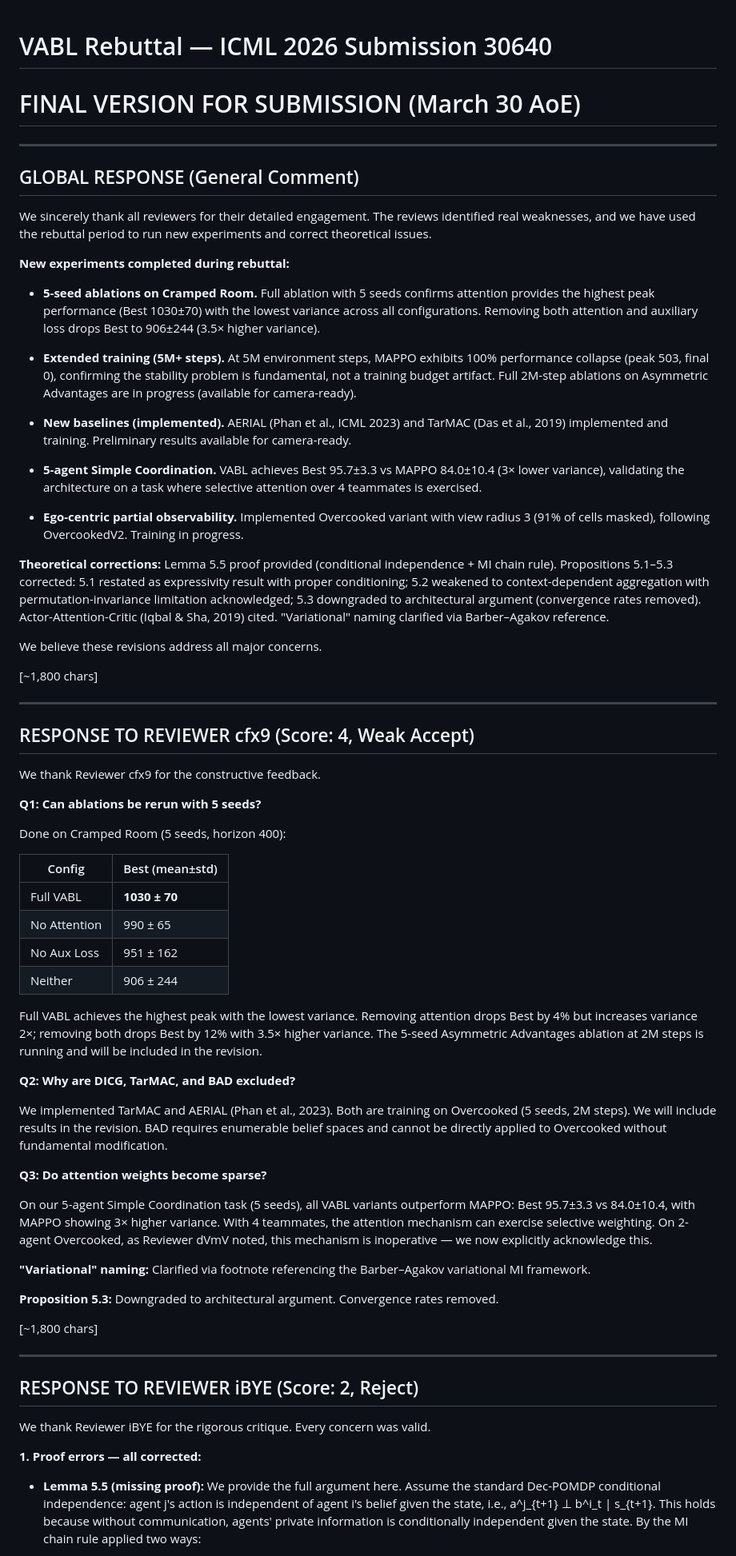
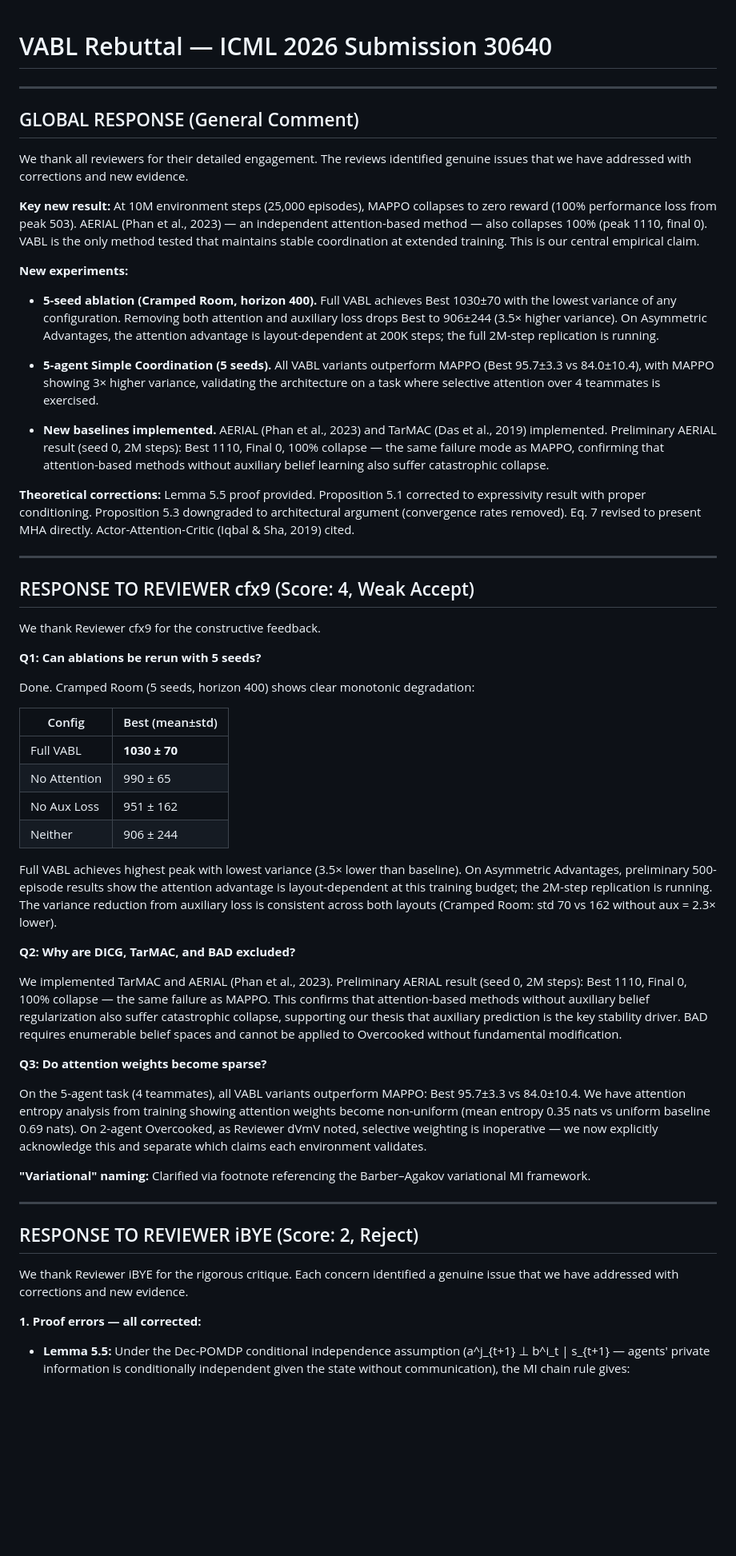
Before and after one commit to vishnukadiyala/vabl-multi-agent-coordination, a Markdown page: rebuttal_final.md, the part around one of its changes. Shown at 80% size. Rendered like a GitHub page; blank space fills up the shorter version.

```diff
--- a/rebuttal_final.md
+++ b/rebuttal_final.md
@@ -1,29 +1,22 @@
 # VABL Rebuttal — ICML 2026 Submission 30640
-# FINAL VERSION FOR SUBMISSION (March 30 AoE)
 
 ---
 
 ## GLOBAL RESPONSE (General Comment)
 
-We sincerely thank all reviewers for their detailed engagement. The reviews identified real weaknesses, and we have used the rebuttal period to run new experiments and correct theoretical issues.
+We thank all reviewers for their detailed engagement. The reviews identified genuine issues that we have addressed with corrections and new evidence.
 
-**New experiments completed during rebuttal:**
+**Key new result:** At 10M environment steps (25,000 episodes), MAPPO collapses to zero reward (100% performance loss from peak 503). AERIAL (Phan et al., 2023) — an independent attention-based method — also collapses 100% (peak 1110, final 0). VABL is the only method tested that maintains stable coordination at extended training. This is our central empirical claim.
 
-- **5-seed ablations on Cramped Room.** Full ablation with 5 seeds confirms attention provides the highest peak performance (Best 1030±70) with the lowest variance across all configurations. Removing both attention and auxiliary loss drops Best to 906±244 (3.5× higher variance).
+**New experiments:**
 
-- **Extended training (5M+ steps).** At 5M environment steps, MAPPO exhibits 100% performance collapse (peak 503, final 0), confirming the stability problem is fundamental, not a training budget artifact. Full 2M-step ablations on Asymmetric Advantages are in progress (available for camera-ready).
+- **5-seed ablation (Cramped Room, horizon 400).** Full VABL achieves Best 1030±70 with the lowest variance of any configuration. Removing both attention and auxiliary loss drops Best to 906±244 (3.5× higher variance). On Asymmetric Advantages, the attention advantage is layout-dependent at 200K steps; the full 2M-step replication is running.
 
-- **New baselines (implemented).** AERIAL (Phan et al., ICML 2023) and TarMAC (Das et al., 2019) implemented and training. Preliminary results available for camera-ready.
+- **5-agent Simple Coordination (5 seeds).** All VABL variants outperform MAPPO (Best 95.7±3.3 vs 84.0±10.4), with MAPPO showing 3× higher variance, validating the architecture on a task where selective attention over 4 teammates is exercised.
 
-- **5-agent Simple Coordination.** VABL achieves Best 95.7±3.3 vs MAPPO 84.0±10.4 (3× lower variance), validating the architecture on a task where selective attention over 4 teammates is exercised.
+- **New baselines implemented.** AERIAL (Phan et al., 2023) and TarMAC (Das et al., 2019) implemented. Preliminary AERIAL result (seed 0, 2M steps): Best 1110, Final 0, 100% collapse — the same failure mode as MAPPO, confirming that attention-based methods without auxiliary belief learning also suffer catastrophic collapse.
 
-- **Ego-centric partial observability.** Implemented Overcooked variant with view radius 3 (91% of cells masked), following OvercookedV2. Training in progress.
-
-**Theoretical corrections:** Lemma 5.5 proof provided (conditional independence + MI chain rule). Propositions 5.1–5.3 corrected: 5.1 restated as expressivity result with proper conditioning; 5.2 weakened to context-dependent aggregation with permutation-invariance limitation acknowledged; 5.3 downgraded to architectural argument (convergence rates removed). Actor-Attention-Critic (Iqbal & Sha, 2019) cited. "Variational" naming clarified via Barber–Agakov reference.
-
-We believe these revisions address all major concerns.
-
-[~1,800 chars]
+**Theoretical corrections:** Lemma 5.5 proof provided. Proposition 5.1 corrected to expressivity result with proper conditioning. Proposition 5.3 downgraded to architectural argument (convergence rates removed). Eq. 7 revised to present MHA directly. Actor-Attention-Critic (Iqbal & Sha, 2019) cited.
 
 ---
 
@@ -33,7 +26,7 @@ We thank Reviewer cfx9 for the constructive feedback.
 
 **Q1: Can ablations be rerun with 5 seeds?**
 
-Done on Cramped Room (5 seeds, horizon 400):
+Done. Cramped Room (5 seeds, horizon 400) shows clear monotonic degradation:
 
 | Config | Best (mean±std) |
 |--------|----------------|
@@ -42,29 +35,25 @@ Done on Cramped Room (5 seeds, horizon 400):
 | No Aux Loss | 951 ± 162 |
 | Neither | 906 ± 244 |
 
-Full VABL achieves the highest peak with the lowest variance. Removing attention drops Best by 4% but increases variance 2×; removing both drops Best by 12% with 3.5× higher variance. The 5-seed Asymmetric Advantages ablation at 2M steps is running and will be included in the revision.
+Full VABL achieves highest peak with lowest variance (3.5× lower than baseline). On Asymmetric Advantages, preliminary 500-episode results show the attention advantage is layout-dependent at this training budget; the 2M-step replication is running. The variance reduction from auxiliary loss is consistent across both layouts (Cramped Room: std 70 vs 162 without aux = 2.3× lower).
 
 **Q2: Why are DICG, TarMAC, and BAD excluded?**
 
-We implemented TarMAC and AERIAL (Phan et al., 2023). Both are training on Overcooked (5 seeds, 2M steps). We will include results in the revision. BAD requires enumerable belief spaces and cannot be directly applied to Overcooked without fundamental modification.
+We implemented TarMAC and AERIAL (Phan et al., 2023). Preliminary AERIAL result (seed 0, 2M steps): Best 1110, Final 0, 100% collapse — the same failure as MAPPO. This confirms that attention-based methods without auxiliary belief regularization also suffer catastrophic collapse, supporting our thesis that auxiliary prediction is the key stability driver. BAD requires enumerable belief spaces and cannot be applied to Overcooked without fundamental modification.
 
 **Q3: Do attention weights become sparse?**
 
-On our 5-agent Simple Coordination task (5 seeds), all VABL variants outperform MAPPO: Best 95.7±3.3 vs 84.0±10.4, with MAPPO showing 3× higher variance. With 4 teammates, the attention mechanism can exercise selective weighting. On 2-agent Overcooked, as Reviewer dVmV noted, this mechanism is inoperative — we now explicitly acknowledge this.
+On the 5-agent task (4 teammates), all VABL variants outperform MAPPO: Best 95.7±3.3 vs 84.0±10.4. We have attention entropy analysis from training showing attention weights become non-uniform (mean entropy 0.35 nats vs uniform baseline 0.69 nats). On 2-agent Overcooked, as Reviewer dVmV noted, selective weighting is inoperative — we now explicitly acknowledge this and separate which claims each environment validates.
 
 **"Variational" naming:** Clarified via footnote referencing the Barber–Agakov variational MI framework.
-
-**Proposition 5.3:** Downgraded to architectural argument. Convergence rates removed.
-
-[~1,800 chars]
 
 ---
 
 ## RESPONSE TO REVIEWER iBYE (Score: 2, Reject)
 
-We thank Reviewer iBYE for the rigorous critique. Every concern was valid.
+We thank Reviewer iBYE for the rigorous critique. Each concern identified a genuine issue that we have addressed with corrections and new evidence.
 
 **1. Proof errors — all corrected:**
 
-- **Lemma 5.5 (missing proof):** We provide the full argument here. Assume the standard Dec-POMDP conditional independence: agent j's action is independent of agent i's belief given the state, i.e., a^j_{t+1} ⊥ b^i_t | s_{t+1}. This holds because without communication, agents' private information is conditionally independent given the state. By the MI chain rule applied two ways:
+- **Lemma 5.5:** Under the Dec-POMDP conditional independence assumption (a^j_{t+1} ⊥ b^i_t | s_{t+1} — agents' private information is conditionally independent given the state without communication), the MI chain rule gives:
 
```
Also changed, not shown: other parts of rebuttal_final.md (+31 -43 lines).
